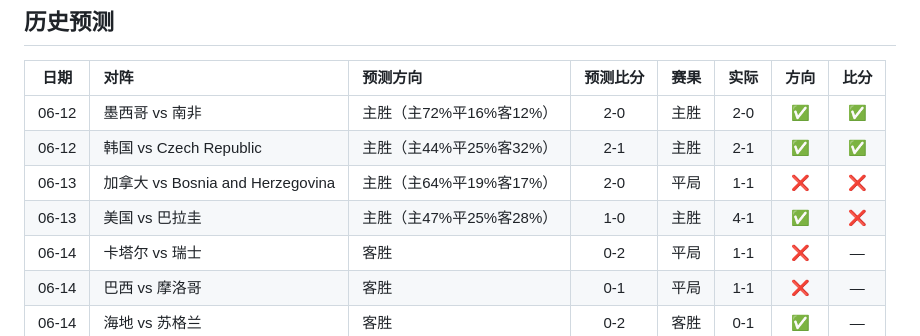
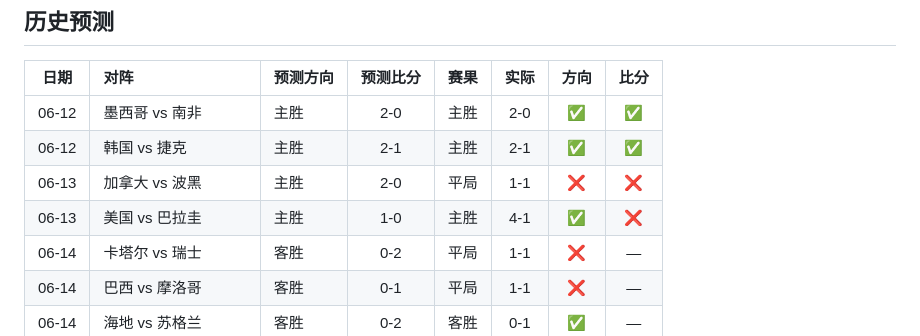
Before and after one commit to jerzygao/worldcup-prediction-2026-skill, a Markdown page: reports/20260615/2026-worldcup-prediction-report.md, the part around the change. GitHub-like rendering.

Commit message:
fix: strip probability from historical direction column + EN team names

```diff
--- a/reports/20260615/2026-worldcup-prediction-report.md
+++ b/reports/20260615/2026-worldcup-prediction-report.md
@@ -6,10 +6,10 @@
 
 | 日期 | 对阵 | 预测方向 | 预测比分 | 赛果 | 实际 | 方向 | 比分 |
 |:---:|:---|:---|:---:|:---:|:---:|:---:|:---:|
-| 06-12 | 墨西哥 vs 南非 | 主胜（主72%平16%客12%） | 2-0 | 主胜 | 2-0 | ✅ | ✅ |
-| 06-12 | 韩国 vs Czech Republic | 主胜（主44%平25%客32%） | 2-1 | 主胜 | 2-1 | ✅ | ✅ |
-| 06-13 | 加拿大 vs Bosnia and Herzegovina | 主胜（主64%平19%客17%） | 2-0 | 平局 | 1-1 | ❌ | ❌ |
-| 06-13 | 美国 vs 巴拉圭 | 主胜（主47%平25%客28%） | 1-0 | 主胜 | 4-1 | ✅ | ❌ |
+| 06-12 | 墨西哥 vs 南非 | 主胜 | 2-0 | 主胜 | 2-0 | ✅ | ✅ |
+| 06-12 | 韩国 vs 捷克 | 主胜 | 2-1 | 主胜 | 2-1 | ✅ | ✅ |
+| 06-13 | 加拿大 vs 波黑 | 主胜 | 2-0 | 平局 | 1-1 | ❌ | ❌ |
+| 06-13 | 美国 vs 巴拉圭 | 主胜 | 1-0 | 主胜 | 4-1 | ✅ | ❌ |
 | 06-14 | 卡塔尔 vs 瑞士 | 客胜 | 0-2 | 平局 | 1-1 | ❌ | — |
 | 06-14 | 巴西 vs 摩洛哥 | 客胜 | 0-1 | 平局 | 1-1 | ❌ | — |
 | 06-14 | 海地 vs 苏格兰 | 客胜 | 0-2 | 客胜 | 0-1 | ✅ | — |
```
